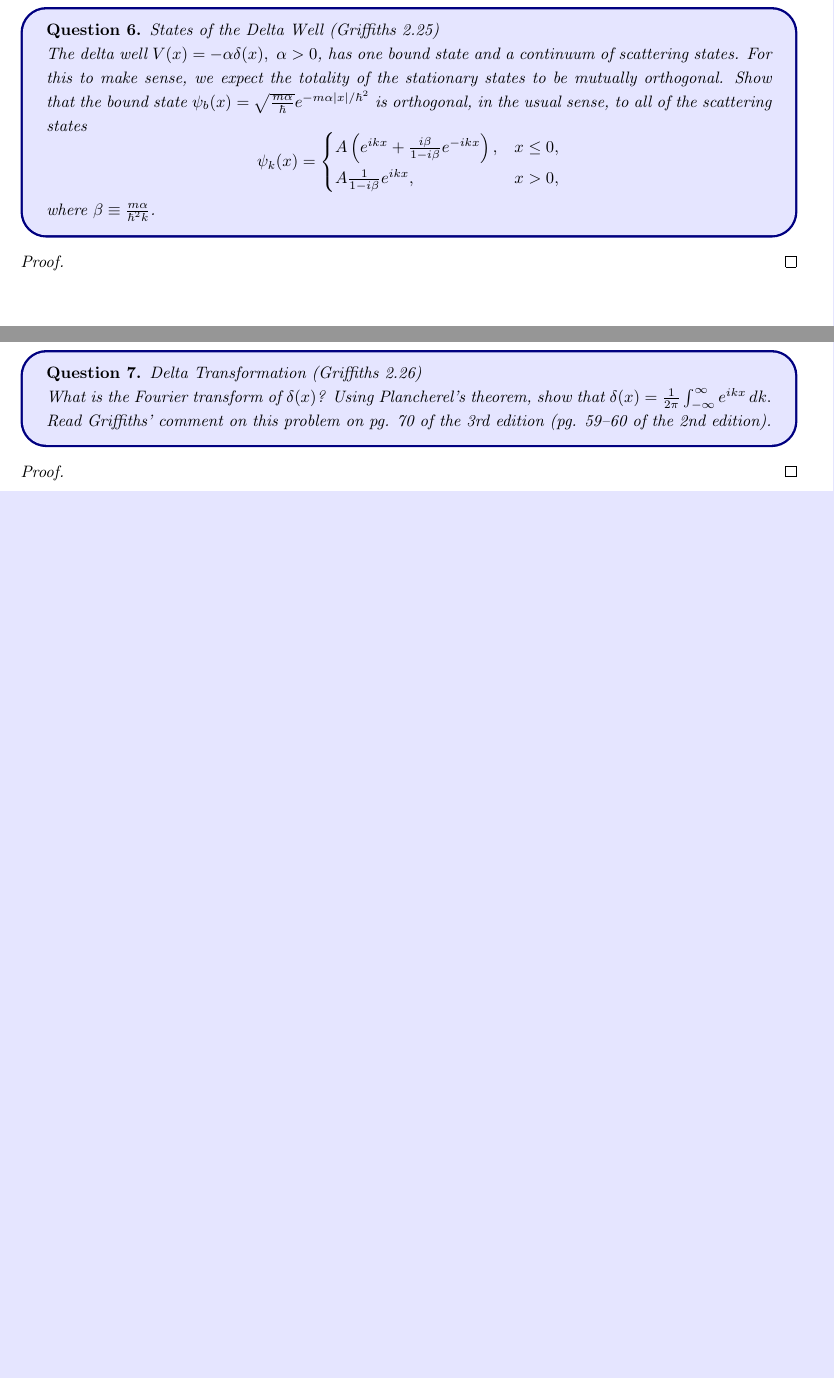
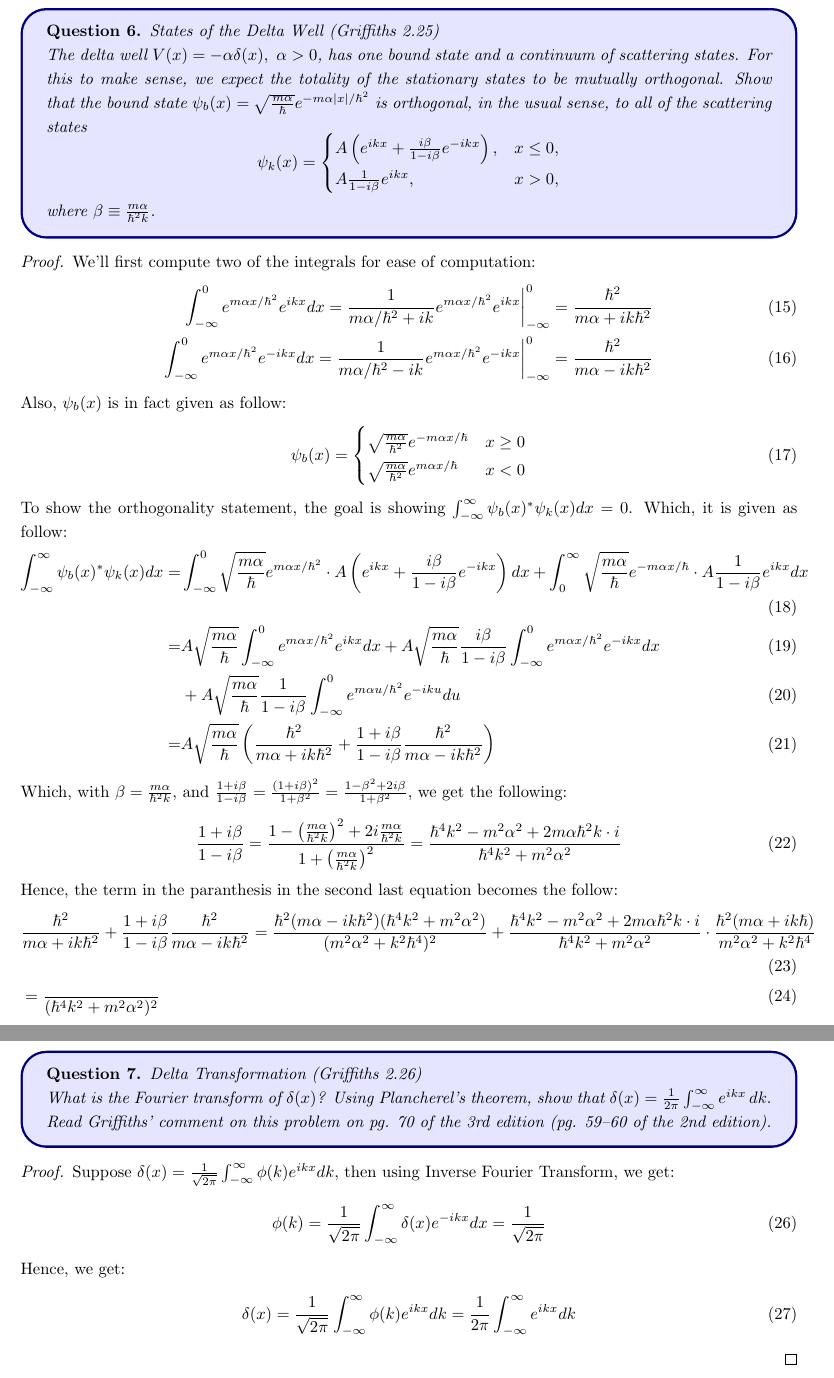
Before and after one commit to BryanWriggler/Fall-2025, a LaTeX document (Phys 115A/HW 4/Phys_115A_HW4.tex): two parts of pages 7 and 8 of 8 before the commit and two parts of pages 7 and 9 of 9 after it, joined at a grey line, cut so that both start at the same text, the shorter picture padded with empty space. Compiled offline with pdfLaTeX.

Commit message:
changes to phys 115a hw4

```diff
--- a/Phys 115A/HW 4/Phys_115A_HW4.tex
+++ b/Phys 115A/HW 4/Phys_115A_HW4.tex
@@ -228,6 +228,35 @@ where $\beta \equiv \frac{m \alpha}{\hbar^2 k}$.
 \end{ques}
 
 \begin{proof}
+    We'll first compute two of the integrals for ease of computation:
+    \begin{align}
+        \int_{-\infty}^{0}e^{m\alpha x/\hbar^2}e^{ikx}dx = \frac{1}{m\alpha/\hbar^2 + ik}e^{m\alpha x/\hbar^2}e^{ikx}\bigg|_{-\infty}^{0}=\frac{\hbar^2}{m\alpha+ik\hbar^2}\\
+        \int_{-\infty}^{0}e^{m\alpha x/\hbar^2}e^{-ikx}dx = \frac{1}{m\alpha/\hbar^2-ik}e^{m\alpha x/\hbar^2}e^{-ikx}\bigg|_{-\infty}^{0}=\frac{\hbar^2}{m\alpha-ik\hbar^2}
+    \end{align}
+    Also, $\psi_b(x)$ is in fact given as follow:
+    \begin{align}
+        \psi_b(x)=\begin{cases}
+            \sqrt{\frac{m\alpha}{\hbar^2}}e^{-m\alpha x/\hbar} & x\geq 0\\
+            \sqrt{\frac{m\alpha}{\hbar^2}}e^{m\alpha x/\hbar} & x<0
+        \end{cases}
+    \end{align}
+    To show the orthogonality statement, the goal is showing $\int_{-\infty}^{\infty}\psi_b(x)^* \psi_k(x)dx = 0$. Which, it is given as follow:
+    \begin{align}
+        \int_{-\infty}^{\infty}\psi_b(x)^*\psi_k(x)dx =& \int_{-\infty}^{0}\sqrt{\frac{m\alpha}{\hbar}}e^{m\alpha x/\hbar^2} \cdot A \left( e^{i k x} + \frac{i \beta}{1 - i \beta} e^{-i k x} \right)dx + \int_{0}^{\infty}\sqrt{\frac{m\alpha}{\hbar}}e^{-m\alpha x/\hbar}\cdot A \frac{1}{1 - i \beta} e^{i k x} dx\\
+        =& A\sqrt{\frac{m\alpha}{\hbar}}\int_{-\infty}^{0}e^{m\alpha x/\hbar^2}e^{ikx}dx + A\sqrt{\frac{m\alpha}{\hbar}}\frac{i\beta}{1-i\beta}\int_{-\infty}^{0}e^{m\alpha x/\hbar^2}e^{-ikx}dx\\
+        &+ A\sqrt{\frac{m\alpha}{\hbar}}\frac{1}{1-i\beta}\int_{-\infty}^{0}e^{m\alpha u/\hbar^2}e^{-iku}du\\
+        =& A\sqrt{\frac{m\alpha}{\hbar}}\left(\frac{\hbar^2}{m\alpha+ik\hbar^2} + \frac{1+i\beta}{1-i\beta}\frac{\hbar^2}{m\alpha-ik\hbar^2}\right)
+    \end{align}
+    Which, with $\beta=\frac{m\alpha}{\hbar^2 k}$, and $\frac{1+i\beta}{1-i\beta}=\frac{(1+i\beta)^2}{1+\beta^2} = \frac{1-\beta^2+2i\beta}{1+\beta^2}$, we get the following:
+    \begin{align}
+        \frac{1+i\beta}{1-i\beta} = \frac{1-\left(\frac{m\alpha}{\hbar^2k}\right)^2 + 2i\frac{m\alpha}{\hbar^2k}}{1+\left(\frac{m\alpha}{\hbar^2k}\right)^2} = \frac{\hbar^4k^2 - m^2\alpha^2 + 2m\alpha\hbar^2k\cdot i}{\hbar^4k^2+m^2\alpha^2}
+    \end{align}
+    Hence, the term in the paranthesis in the second last equation becomes the follow:
+    \begin{align}
+        &\frac{\hbar^2}{m\alpha+ik\hbar^2} + \frac{1+i\beta}{1-i\beta}\frac{\hbar^2}{m\alpha-ik\hbar^2} = \frac{\hbar^2(m\alpha-ik\hbar^2)(\hbar^4k^2+m^2\alpha^2)}{(m^2\alpha^2+k^2\hbar^4)^2}+\frac{\hbar^4k^2 - m^2\alpha^2 + 2m\alpha\hbar^2k\cdot i}{\hbar^4k^2+m^2\alpha^2}\cdot \frac{\hbar^2(m\alpha+ik\hbar)}{m^2\alpha^2+k^2\hbar^4}\\
+        &= \frac{}{(\hbar^4k^2+m^2\alpha^2)^2}\\
+        &= 0
+    \end{align}
 \end{proof}
 
 \newpage
@@ -240,6 +269,14 @@ What is the Fourier transform of $\delta(x)$? Using Plancherel’s theorem, show
 \end{ques}
 
 \begin{proof}
+    Suppose $\delta(x)=\frac{1}{\sqrt{2\pi}}\int_{-\infty}^{\infty}\phi(k)e^{ikx}dk$, then using Inverse Fourier Transform, we get:
+    \begin{align}
+        \phi(k)=\frac{1}{\sqrt{2\pi}}\int_{-\infty}^{\infty}\delta(x)e^{-ikx}dx = \frac{1}{\sqrt{2\pi}}
+    \end{align}
+    Hence, we get:
+    \begin{align}
+        \delta(x)=\frac{1}{\sqrt{2\pi}}\int_{-\infty}^{\infty}\phi(k)e^{ikx}dk = \frac{1}{2\pi}\int_{-\infty}^{\infty}e^{ikx}dk
+    \end{align}
 \end{proof}
 
 \end{document}
```
Also changed, not shown: Phys 115A/HW 4/Phys_115A_HW4.pdf, Phys 115A/HW 4/Phys_115A_HW4.tex (2 more changed lines), 3 other files.
